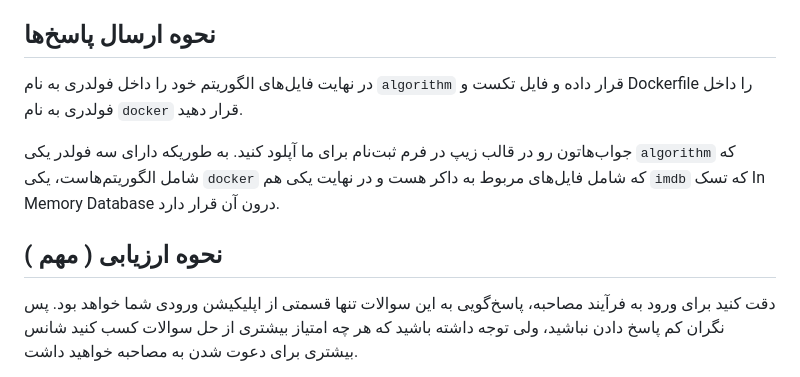
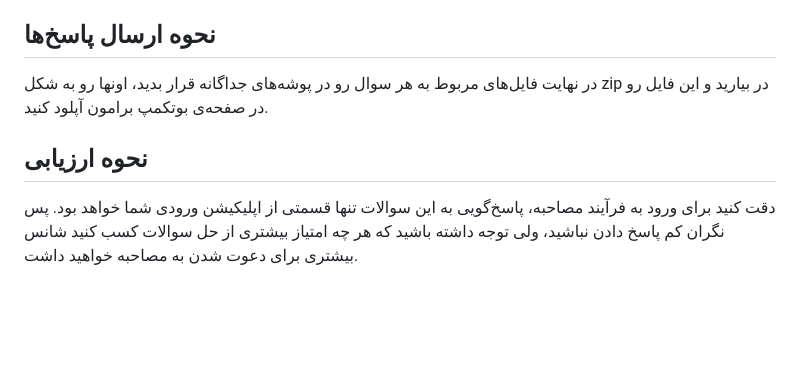
Before and after one commit to RahnemaCollegee/Frontend-Challenge-1404, a Markdown page: Readme.md, the part around the change. GitHub-like rendering; blank space fills up the shorter version.

```diff
--- a/Readme.md
+++ b/Readme.md
@@ -37,14 +37,11 @@
 
 ## نحوه ارسال پاسخ‌ها
 
-در نهایت فایل‌های الگوریتم خود را داخل فولدری به نام `algorithm` قرار داده و
-فایل تکست و Dockerfile را داخل فولدری به نام `docker` قرار دهید.
-
-جواب‌هاتون رو در قالب زیپ در فرم ثبت‌نام برای ما آپلود کنید. به طوریکه دارای سه فولدر یکی `algorithm` که شامل الگوریتم‌هاست، یکی `docker` که شامل فایل‌های مربوط به داکر هست و در نهایت یکی هم `imdb` که تسک In Memory Database درون آن قرار دارد.
+در نهایت فایل‌های مربوط به هر سوال رو در پوشه‌های جداگانه قرار بدید، اونها رو به شکل zip در بیارید و این فایل رو در صفحه‌ی بوتکمپ برامون آپلود کنید.
 
 </br></br>
 
-## نحوه ارزیابی ( مهم )
+## نحوه ارزیابی
 
 دقت کنید برای ورود به فرآیند مصاحبه، پاسخ‌گویی به این سوالات تنها قسمتی از اپلیکیشن ورودی شما خواهد بود. پس نگران کم پاسخ دادن نباشید، ولی توجه داشته باشید که هر چه امتیاز بیشتری از حل سوالات کسب کنید شانس بیشتری برای دعوت شدن به مصاحبه خواهید داشت.
 
```
